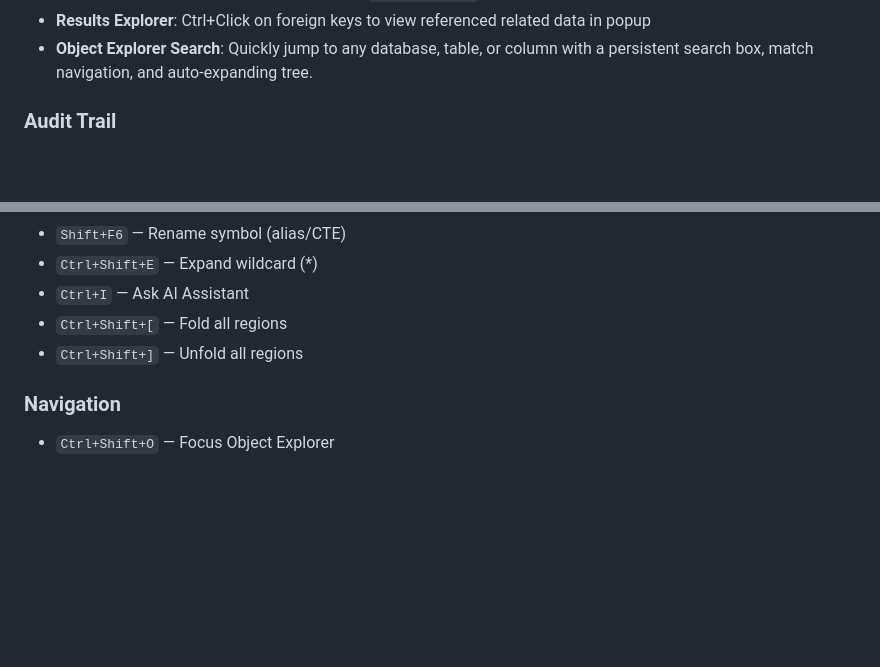
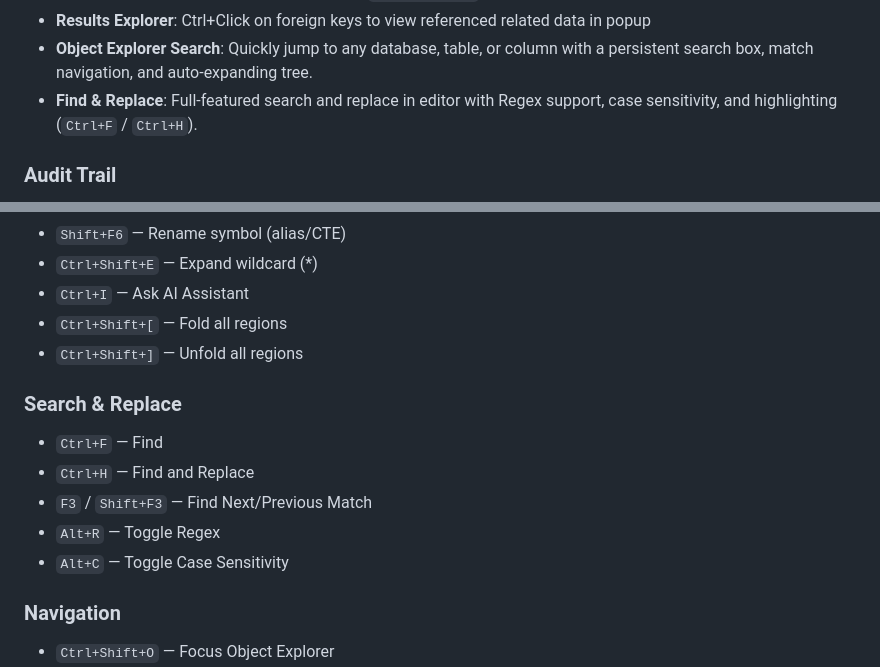
Before and after one commit to genc-murat/tactilesql, a Markdown page: README.md, 2 parts joined by grey strips. Drawn GitHub-style; blank space fills up the shorter version.

Commit message:
feat(README): add Find & Replace functionality with regex support and shortcuts

```diff
--- a/README.md
+++ b/README.md
@@ -161,6 +161,7 @@ Optional environment overrides:
 - Configurable max rows per query in results (`0 = unlimited`) with limit indicator when truncation is applied
 - **Results Explorer**: Ctrl+Click on foreign keys to view referenced related data in popup
 - **Object Explorer Search**: Quickly jump to any database, table, or column with a persistent search box, match navigation, and auto-expanding tree.
+- **Find & Replace**: Full-featured search and replace in editor with Regex support, case sensitivity, and highlighting (`Ctrl+F` / `Ctrl+H`).
 
 ### Audit Trail
 
@@ -429,6 +430,13 @@ Common shortcuts (see the in-app help with `F1`):
 - `Ctrl+Shift+[` — Fold all regions
 - `Ctrl+Shift+]` — Unfold all regions
 
+### Search & Replace
+- `Ctrl+F` — Find
+- `Ctrl+H` — Find and Replace
+- `F3` / `Shift+F3` — Find Next/Previous Match
+- `Alt+R` — Toggle Regex
+- `Alt+C` — Toggle Case Sensitivity
+
 ### Navigation
 - `Ctrl+Shift+O` — Focus Object Explorer
 - `Ctrl+Shift+Q` — Focus Query Editor
```
